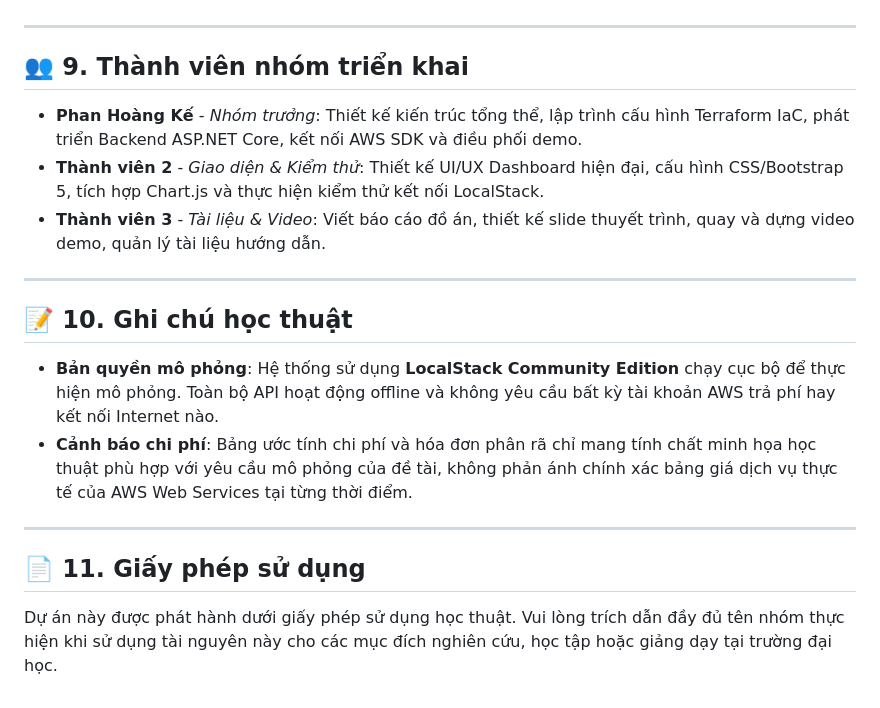
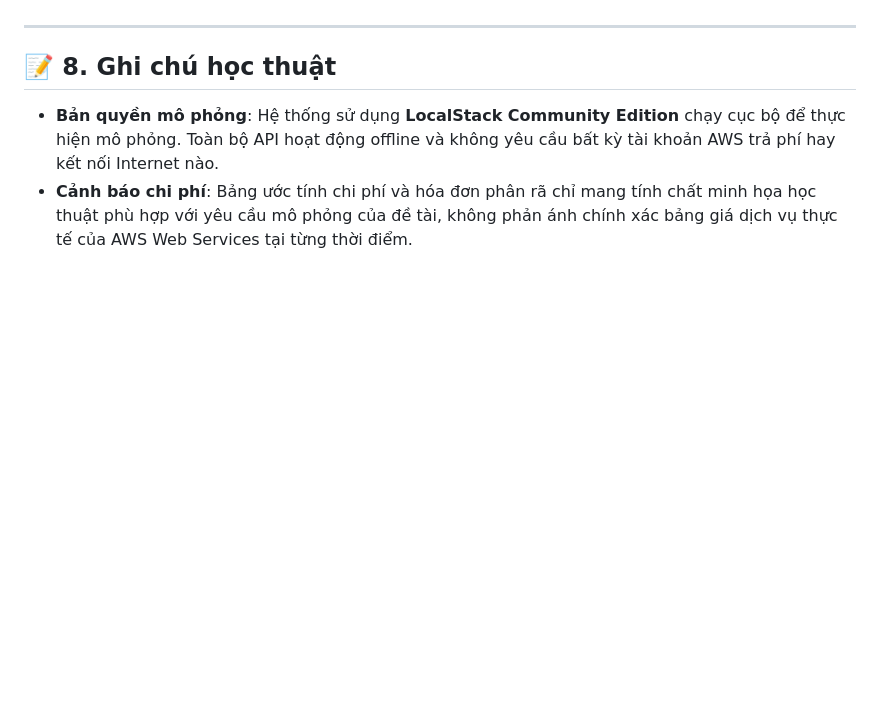
Before and after one commit to PhanHoangKe/cloud-migration-platform, a Markdown page: README.md, the part around one of its changes. Drawn GitHub-style; blank space fills up the shorter version.

```diff
--- a/README.md
+++ b/README.md
@@ -205,21 +169,7 @@ Sau khi kết thúc buổi báo cáo hoặc demo, chạy lệnh sau để giải
 
 ---
 
-## 👥 9. Thành viên nhóm triển khai
-
-* **Phan Hoàng Kế** - *Nhóm trưởng*: Thiết kế kiến trúc tổng thể, lập trình cấu hình Terraform IaC, phát triển Backend ASP.NET Core, kết nối AWS SDK và điều phối demo.
-* **Thành viên 2** - *Giao diện & Kiểm thử*: Thiết kế UI/UX Dashboard hiện đại, cấu hình CSS/Bootstrap 5, tích hợp Chart.js và thực hiện kiểm thử kết nối LocalStack.
-* **Thành viên 3** - *Tài liệu & Video*: Viết báo cáo đồ án, thiết kế slide thuyết trình, quay và dựng video demo, quản lý tài liệu hướng dẫn.
-
----
-
-## 📝 10. Ghi chú học thuật
+## 📝 8. Ghi chú học thuật
 
 * **Bản quyền mô phỏng**: Hệ thống sử dụng **LocalStack Community Edition** chạy cục bộ để thực hiện mô phỏng. Toàn bộ API hoạt động offline và không yêu cầu bất kỳ tài khoản AWS trả phí hay kết nối Internet nào.
 * **Cảnh báo chi phí**: Bảng ước tính chi phí và hóa đơn phân rã chỉ mang tính chất minh họa học thuật phù hợp với yêu cầu mô phỏng của đề tài, không phản ánh chính xác bảng giá dịch vụ thực tế của AWS Web Services tại từng thời điểm.
-
----
-
-## 📄 11. Giấy phép sử dụng
-
-Dự án này được phát hành dưới giấy phép sử dụng học thuật. Vui lòng trích dẫn đầy đủ tên nhóm thực hiện khi sử dụng tài nguyên này cho các mục đích nghiên cứu, học tập hoặc giảng dạy tại trường đại học.
```
Also changed, not shown: other parts of README.md (+1 -37 lines).
